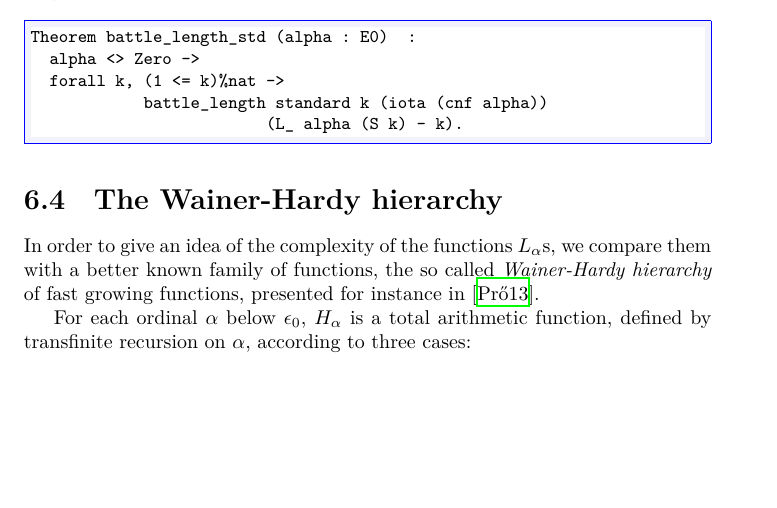
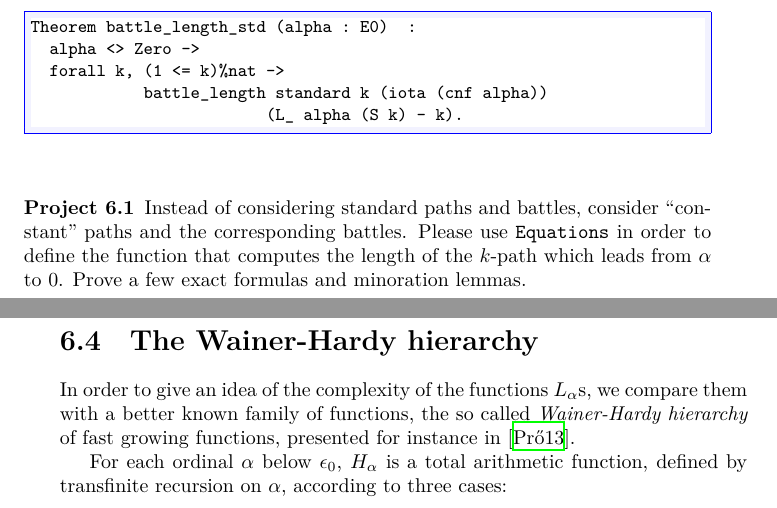
Before and after one commit to coq-community/hydra-battles, a LaTeX thesis (latex/hydras.tex, which reads latex/chapter-large-sets.tex): part of page 110 of 147 before the commit and two parts of pages 110 and 111 of 147 after it, the two joined at a grey line, cut so that both start at the same text, the shorter picture padded with empty space. Compiled offline with XeLaTeX.

```diff
--- a/latex/chapter-large-sets.tex
+++ b/latex/chapter-large-sets.tex
@@ -618,6 +618,11 @@
 \end{Coqsrc}
 
 
+\index{Projects}
+\begin{project}
+Instead of considering standard paths and battles, consider ``constant'' paths and the corresponding battles. Please use \texttt{Equations} in order to define the function that computes the length of the $k$-path which leads  from $\alpha$ to $0$.
+Prove a few  exact formulas and minoration lemmas.
+\end{project}
 
 \section{The Wainer-Hardy hierarchy}
 \label{sect:hardy}
```
Also changed, not shown: latex/chapter-ks.tex (+2 -2 lines), latex/chapter-large-sets.tex (2 more changed lines).
